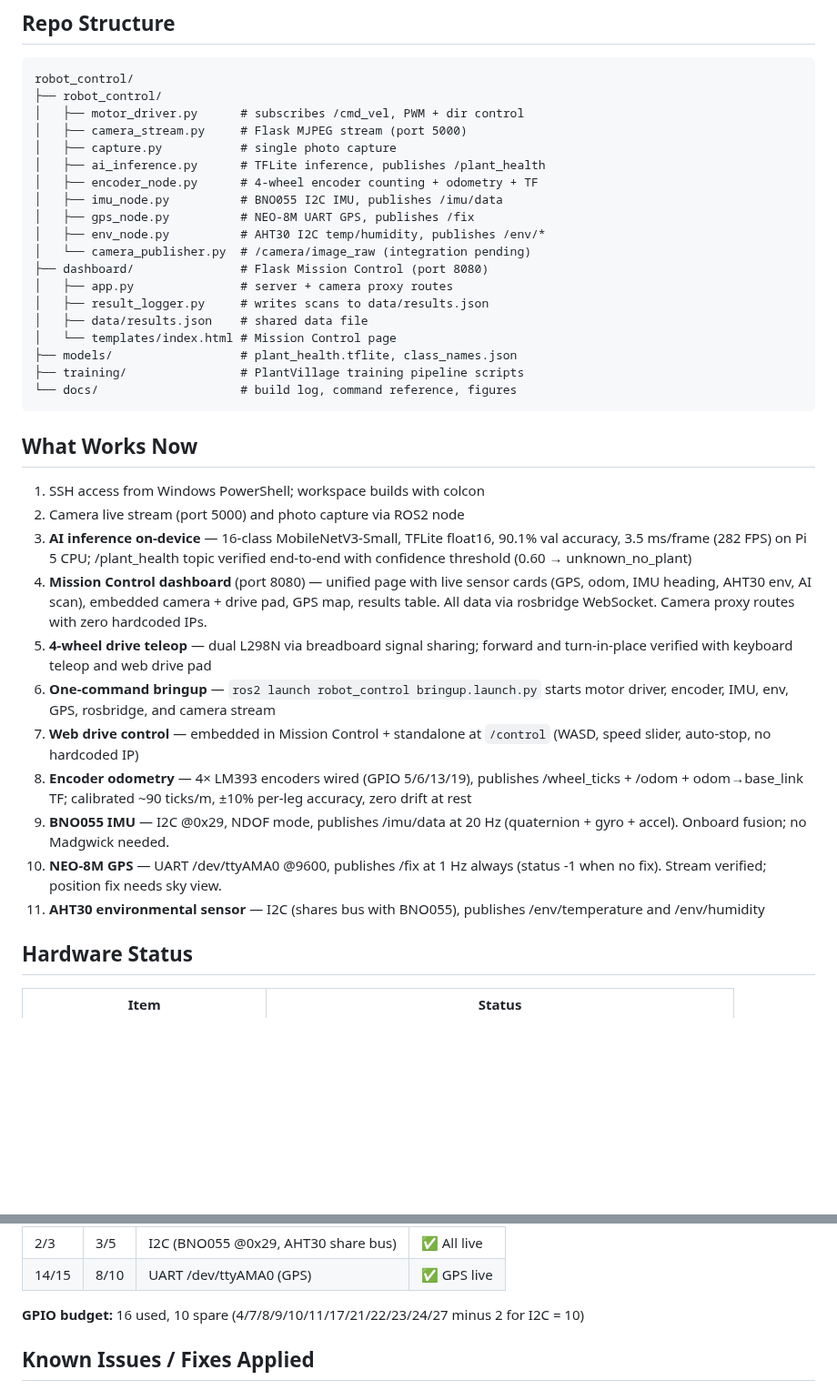
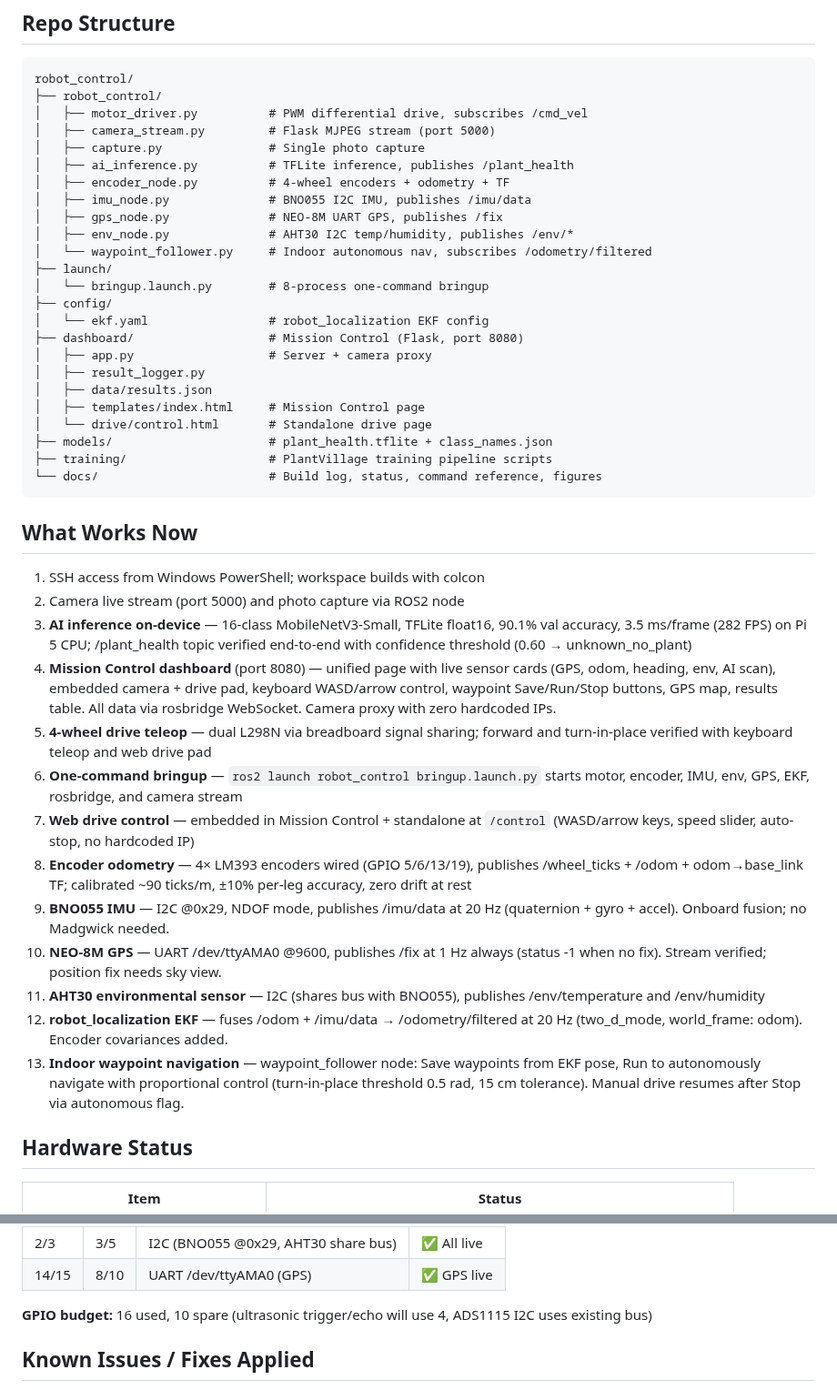
Before and after one commit to ypuete10-cmd/IMP-Agribot, a Markdown page: docs/STATUS.md, 2 parts joined by grey strips. Shown at 91% size. Drawn GitHub-style; blank space fills up the shorter version.

````diff
--- a/docs/STATUS.md
+++ b/docs/STATUS.md
@@ -10,23 +10,28 @@ Last updated: 9 October 2026 · Viva: 2 December 2026
 ```
 robot_control/
 ├── robot_control/
-│   ├── motor_driver.py      # subscribes /cmd_vel, PWM + dir control
-│   ├── camera_stream.py     # Flask MJPEG stream (port 5000)
-│   ├── capture.py           # single photo capture
-│   ├── ai_inference.py      # TFLite inference, publishes /plant_health
-│   ├── encoder_node.py      # 4-wheel encoder counting + odometry + TF
-│   ├── imu_node.py          # BNO055 I2C IMU, publishes /imu/data
-│   ├── gps_node.py          # NEO-8M UART GPS, publishes /fix
-│   ├── env_node.py          # AHT30 I2C temp/humidity, publishes /env/*
-│   └── camera_publisher.py  # /camera/image_raw (integration pending)
-├── dashboard/               # Flask Mission Control (port 8080)
-│   ├── app.py               # server + camera proxy routes
-│   ├── result_logger.py     # writes scans to data/results.json
-│   ├── data/results.json    # shared data file
-│   └── templates/index.html # Mission Control page
-├── models/                  # plant_health.tflite, class_names.json
-├── training/                # PlantVillage training pipeline scripts
-└── docs/                    # build log, command reference, figures
+│   ├── motor_driver.py          # PWM differential drive, subscribes /cmd_vel
+│   ├── camera_stream.py         # Flask MJPEG stream (port 5000)
+│   ├── capture.py               # Single photo capture
+│   ├── ai_inference.py          # TFLite inference, publishes /plant_health
+│   ├── encoder_node.py          # 4-wheel encoders + odometry + TF
+│   ├── imu_node.py              # BNO055 I2C IMU, publishes /imu/data
+│   ├── gps_node.py              # NEO-8M UART GPS, publishes /fix
+│   ├── env_node.py              # AHT30 I2C temp/humidity, publishes /env/*
+│   └── waypoint_follower.py     # Indoor autonomous nav, subscribes /odometry/filtered
+├── launch/
+│   └── bringup.launch.py        # 8-process one-command bringup
+├── config/
+│   └── ekf.yaml                 # robot_localization EKF config
+├── dashboard/                   # Mission Control (Flask, port 8080)
+│   ├── app.py                   # Server + camera proxy
+│   ├── result_logger.py
+│   ├── data/results.json
+│   ├── templates/index.html     # Mission Control page
+│   └── drive/control.html       # Standalone drive page
+├── models/                      # plant_health.tflite + class_names.json
+├── training/                    # PlantVillage training pipeline scripts
+└── docs/                        # Build log, status, command reference, figures
 ```
 
 ## What Works Now
@@ -37,15 +42,16 @@ robot_control/
    90.1% val accuracy, 3.5 ms/frame (282 FPS) on Pi 5 CPU; /plant_health
    topic verified end-to-end with confidence threshold (0.60 → unknown_no_plant)
 4. **Mission Control dashboard** (port 8080) — unified page with live sensor
-   cards (GPS, odom, IMU heading, AHT30 env, AI scan), embedded camera +
-   drive pad, GPS map, results table. All data via rosbridge WebSocket.
-   Camera proxy routes with zero hardcoded IPs.
+   cards (GPS, odom, heading, env, AI scan), embedded camera + drive pad,
+   keyboard WASD/arrow control, waypoint Save/Run/Stop buttons, GPS map,
+   results table. All data via rosbridge WebSocket. Camera proxy with zero
+   hardcoded IPs.
 5. **4-wheel drive teleop** — dual L298N via breadboard signal sharing;
    forward and turn-in-place verified with keyboard teleop and web drive pad
 6. **One-command bringup** — `ros2 launch robot_control bringup.launch.py`
-   starts motor driver, encoder, IMU, env, GPS, rosbridge, and camera stream
+   starts motor, encoder, IMU, env, GPS, EKF, rosbridge, and camera stream
 7. **Web drive control** — embedded in Mission Control + standalone at
-   `/control` (WASD, speed slider, auto-stop, no hardcoded IP)
+   `/control` (WASD/arrow keys, speed slider, auto-stop, no hardcoded IP)
 8. **Encoder odometry** — 4× LM393 encoders wired (GPIO 5/6/13/19), publishes
    /wheel_ticks + /odom + odom→base_link TF; calibrated ~90 ticks/m,
    ±10% per-leg accuracy, zero drift at rest
@@ -55,6 +61,12 @@ robot_control/
     always (status -1 when no fix). Stream verified; position fix needs sky view.
 11. **AHT30 environmental sensor** — I2C (shares bus with BNO055), publishes
     /env/temperature and /env/humidity
+12. **robot_localization EKF** — fuses /odom + /imu/data → /odometry/filtered
+    at 20 Hz (two_d_mode, world_frame: odom). Encoder covariances added.
+13. **Indoor waypoint navigation** — waypoint_follower node: Save waypoints
+    from EKF pose, Run to autonomously navigate with proportional control
+    (turn-in-place threshold 0.5 rad, 15 cm tolerance). Manual drive resumes
+    after Stop via autonomous flag.
 
 ## Hardware Status
 
@@ -103,7 +122,7 @@ robot_control/
 | 2/3 | 3/5 | I2C (BNO055 @0x29, AHT30 share bus) | ✅ All live |
 | 14/15 | 8/10 | UART /dev/ttyAMA0 (GPS) | ✅ GPS live |
 
-**GPIO budget:** 16 used, 10 spare (4/7/8/9/10/11/17/21/22/23/24/27 minus 2 for I2C = 10)
+**GPIO budget:** 16 used, 10 spare (ultrasonic trigger/echo will use 4, ADS1115 I2C uses existing bus)
 
 ## Known Issues / Fixes Applied
 
````
Also changed, not shown: other parts of docs/STATUS.md (+22 -9 lines).
